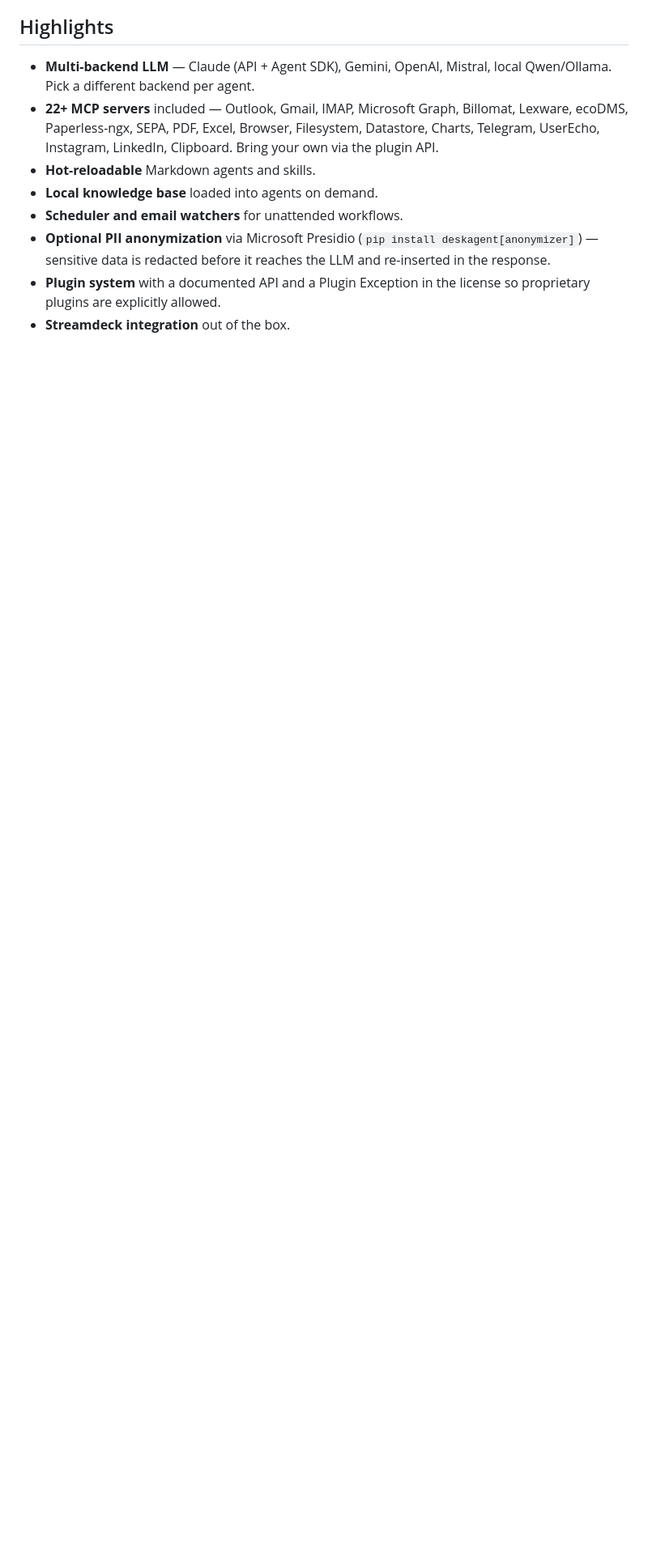
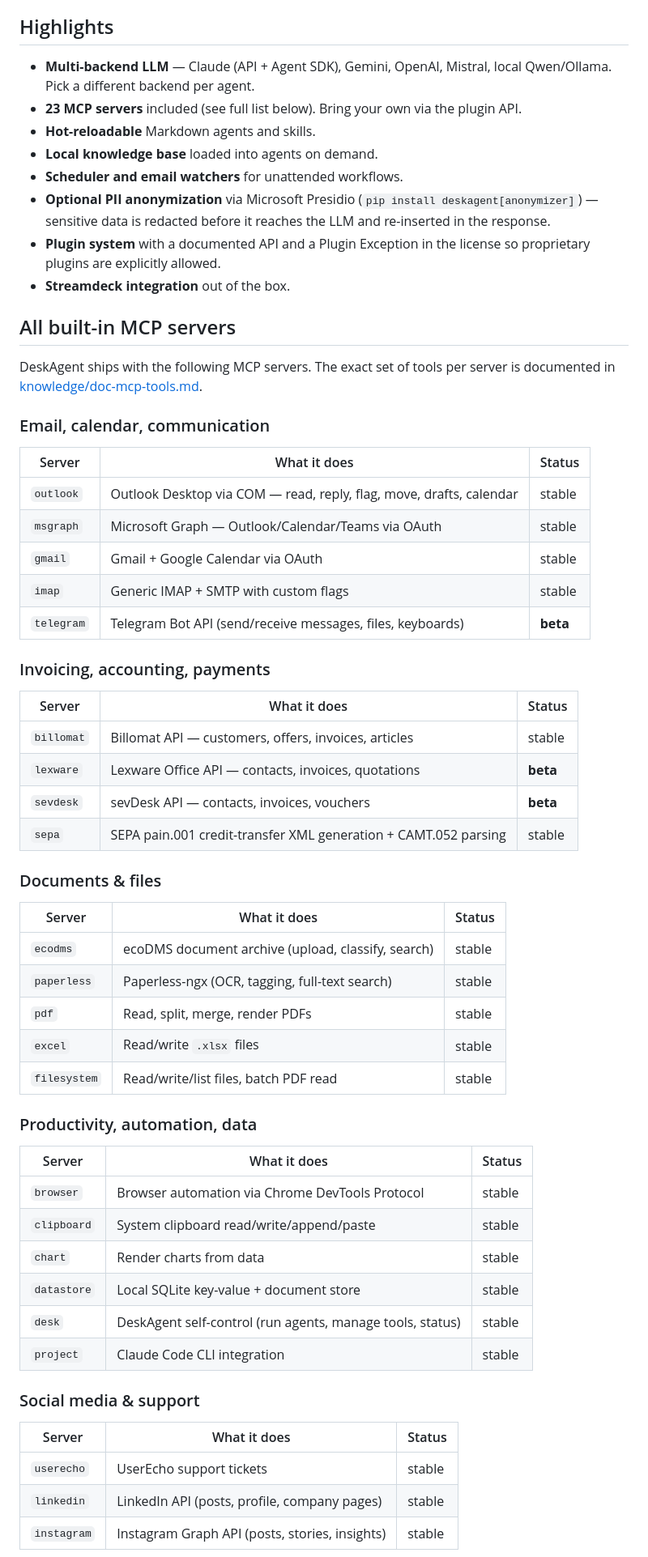
Before and after one commit to deskagent-ai/community, a Markdown page: README.md, the part around one of its changes. Shown at 81% size. Rendered like a GitHub page; blank space fills up the shorter version.

Commit message:
docs(readme): add complete MCP server table with beta markers
New section "All built-in MCP servers" listing all 23 servers
in 4 groups (email/calendar, invoicing/payments, documents,
productivity, social). Status column marks lexware, sevdesk
and telegram as beta. Closing note explicitly invites
contributions for missing servers / missing MCP functions.

Co-Authored-By: Claude Opus 4.7 (1M context) <noreply@anthropic.com>

```diff
--- a/README.md
+++ b/README.md
@@ -93,10 +93,64 @@ for the Claude Desktop / Claude Code hook-up.
 ## Highlights
 
 - **Multi-backend LLM** — Claude (API + Agent SDK), Gemini, OpenAI, Mistral, local Qwen/Ollama. Pick a different backend per agent.
-- **22+ MCP servers** included — Outlook, Gmail, IMAP, Microsoft Graph, Billomat, Lexware, ecoDMS, Paperless-ngx, SEPA, PDF, Excel, Browser, Filesystem, Datastore, Charts, Telegram, UserEcho, Instagram, LinkedIn, Clipboard. Bring your own via the plugin API.
+- **23 MCP servers** included (see full list below). Bring your own via the plugin API.
 - **Hot-reloadable** Markdown agents and skills.
 - **Local knowledge base** loaded into agents on demand.
 - **Scheduler and email watchers** for unattended workflows.
 - **Optional PII anonymization** via Microsoft Presidio (`pip install deskagent[anonymizer]`) — sensitive data is redacted before it reaches the LLM and re-inserted in the response.
 - **Plugin system** with a documented API and a Plugin Exception in the license so proprietary plugins are explicitly allowed.
 - **Streamdeck integration** out of the box.
+
+## All built-in MCP servers
+
+DeskAgent ships with the following MCP servers. The exact set of tools
+per server is documented in [knowledge/doc-mcp-tools.md](knowledge/doc-mcp-tools.md).
+
+### Email, calendar, communication
+
+| Server | What it does | Status |
+|--------|--------------|--------|
+| `outlook` | Outlook Desktop via COM — read, reply, flag, move, drafts, calendar | stable |
+| `msgraph` | Microsoft Graph — Outlook/Calendar/Teams via OAuth | stable |
+| `gmail` | Gmail + Google Calendar via OAuth | stable |
+| `imap` | Generic IMAP + SMTP with custom flags | stable |
+| `telegram` | Telegram Bot API (send/receive messages, files, keyboards) | **beta** |
+
+### Invoicing, accounting, payments
+
+| Server | What it does | Status |
+|--------|--------------|--------|
+| `billomat` | Billomat API — customers, offers, invoices, articles | stable |
+| `lexware` | Lexware Office API — contacts, invoices, quotations | **beta** |
+| `sevdesk` | sevDesk API — contacts, invoices, vouchers | **beta** |
+| `sepa` | SEPA pain.001 credit-transfer XML generation + CAMT.052 parsing | stable |
+
+### Documents & files
+
+| Server | What it does | Status |
+|--------|--------------|--------|
+| `ecodms` | ecoDMS document archive (upload, classify, search) | stable |
+| `paperless` | Paperless-ngx (OCR, tagging, full-text search) | stable |
+| `pdf` | Read, split, merge, render PDFs | stable |
+| `excel` | Read/write `.xlsx` files | stable |
+| `filesystem` | Read/write/list files, batch PDF read | stable |
+
+### Productivity, automation, data
+
+| Server | What it does | Status |
+|--------|--------------|--------|
+| `browser` | Browser automation via Chrome DevTools Protocol | stable |
+| `clipboard` | System clipboard read/write/append/paste | stable |
+| `chart` | Render charts from data | stable |
+| `datastore` | Local SQLite key-value + document store | stable |
+| `desk` | DeskAgent self-control (run agents, manage tools, status) | stable |
+| `project` | Claude Code CLI integration | stable |
+
+### Social media & support
+
+| Server | What it does | Status |
+|--------|--------------|--------|
+| `userecho` | UserEcho support tickets | stable |
+| `linkedin` | LinkedIn API (posts, profile, company pages) | stable |
+| `instagram` | Instagram Graph API (posts, stories, insights) | stable |
+
```
Also changed, not shown: other parts of README.md (+5 -0 lines).
